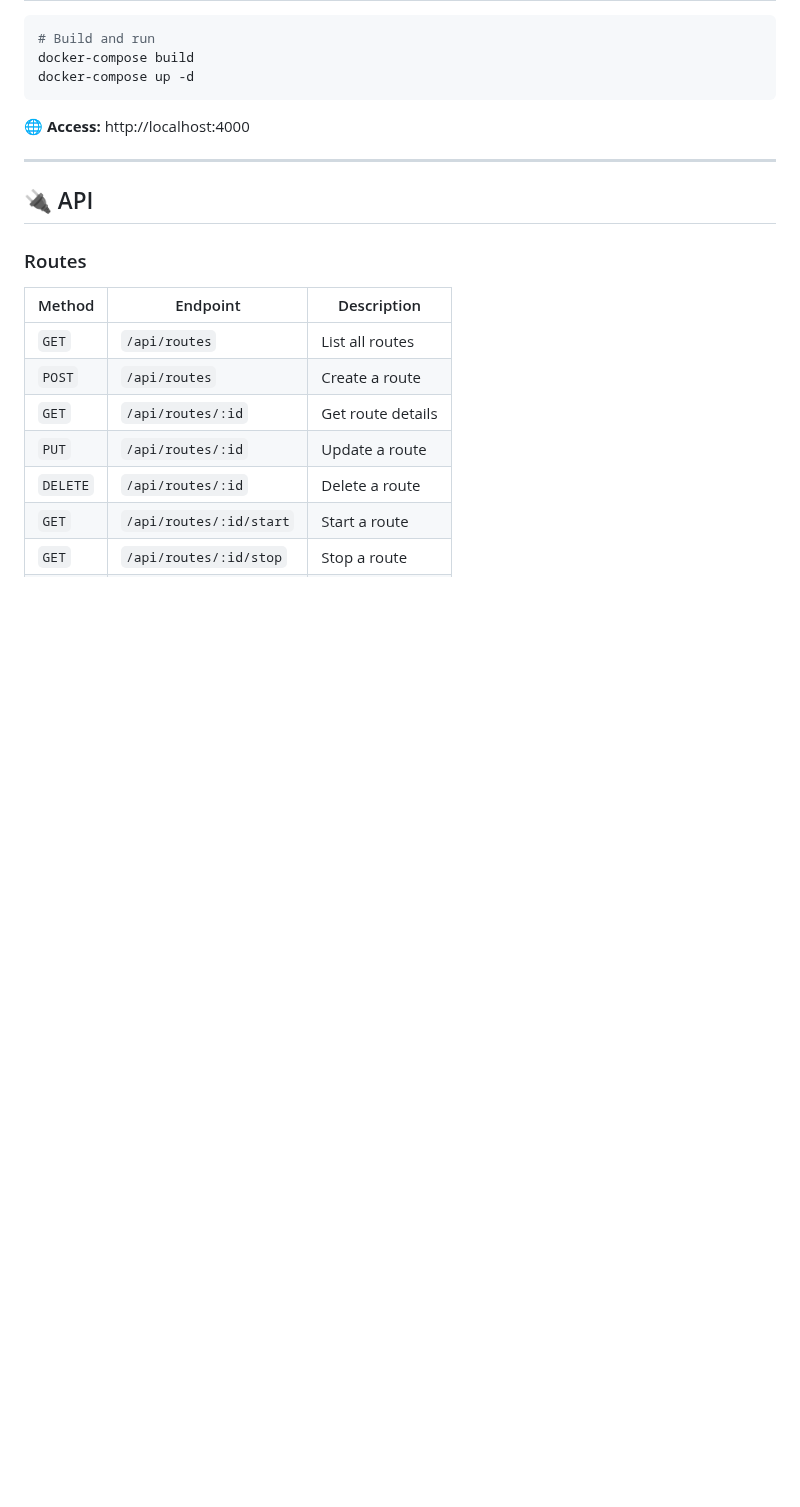
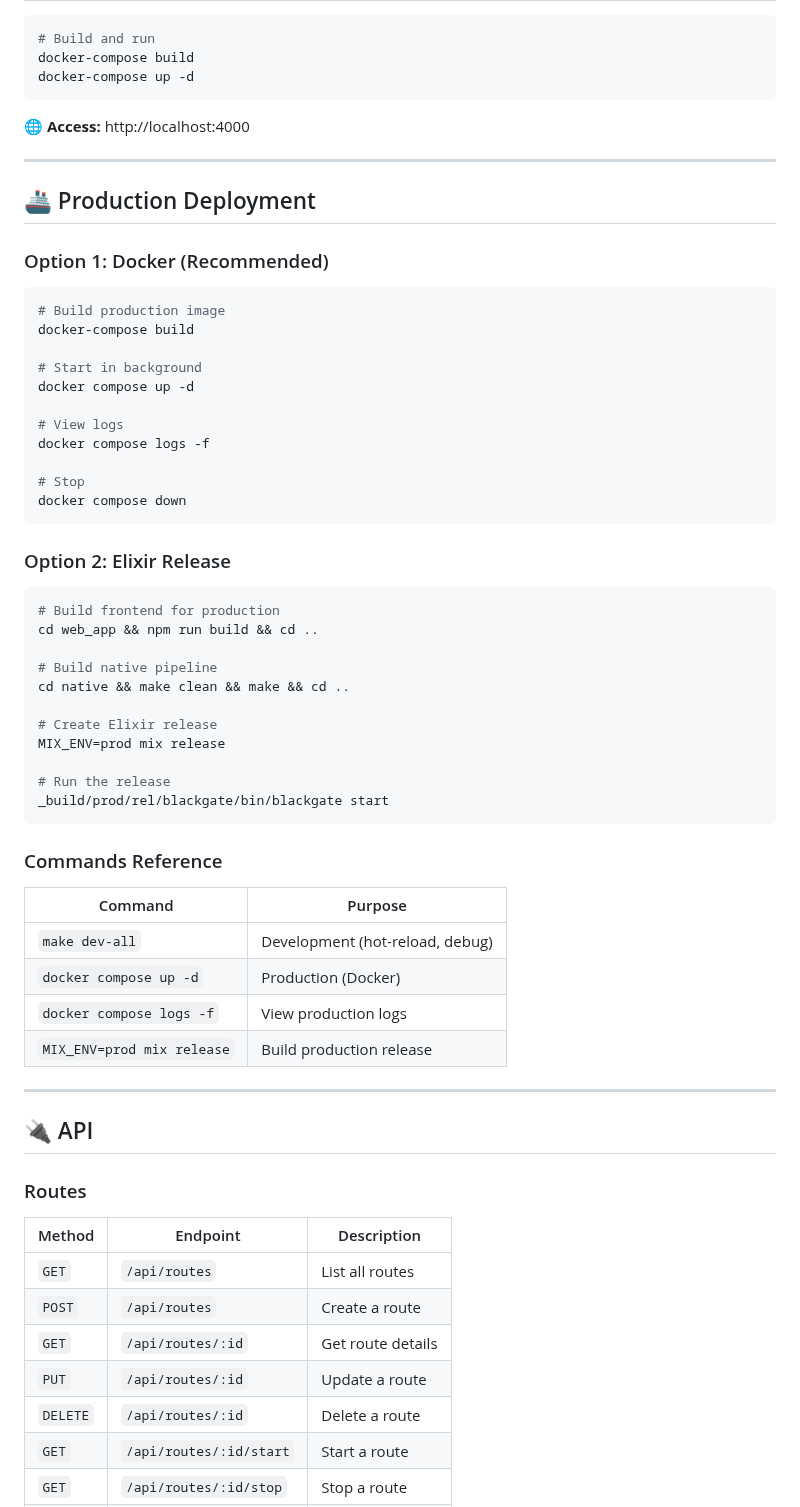
Before and after one commit to visual-alchemy/blackgate-project, a Markdown page: README.md, the part around the change. GitHub-like rendering; blank space fills up the shorter version.

Commit message:
docs: Add production deployment section to README
- Add Docker production commands
- Add Elixir release build instructions
- Add commands reference table

````diff
--- a/README.md
+++ b/README.md
@@ -144,6 +144,51 @@ docker-compose up -d
 
 ---
 
+## 🚢 Production Deployment
+
+### Option 1: Docker (Recommended)
+
+```bash
+# Build production image
+docker-compose build
+
+# Start in background
+docker compose up -d
+
+# View logs
+docker compose logs -f
+
+# Stop
+docker compose down
+```
+
+### Option 2: Elixir Release
+
+```bash
+# Build frontend for production
+cd web_app && npm run build && cd ..
+
+# Build native pipeline
+cd native && make clean && make && cd ..
+
+# Create Elixir release
+MIX_ENV=prod mix release
+
+# Run the release
+_build/prod/rel/blackgate/bin/blackgate start
+```
+
+### Commands Reference
+
+| Command | Purpose |
+|---------|---------|
+| `make dev-all` | Development (hot-reload, debug) |
+| `docker compose up -d` | Production (Docker) |
+| `docker compose logs -f` | View production logs |
+| `MIX_ENV=prod mix release` | Build production release |
+
+---
+
 ## 🔌 API
 
 ### Routes
````
